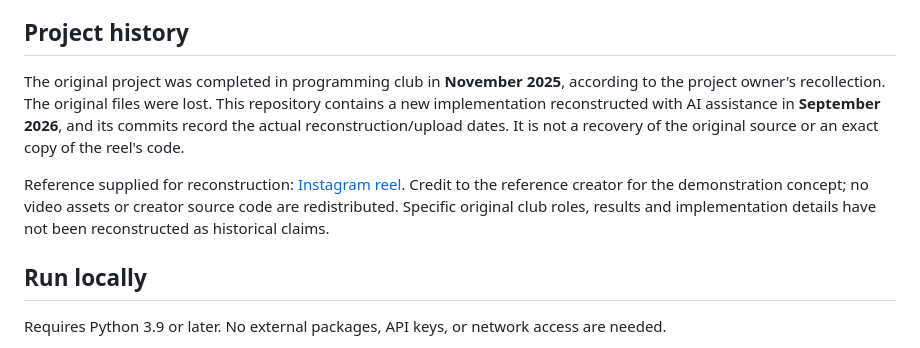
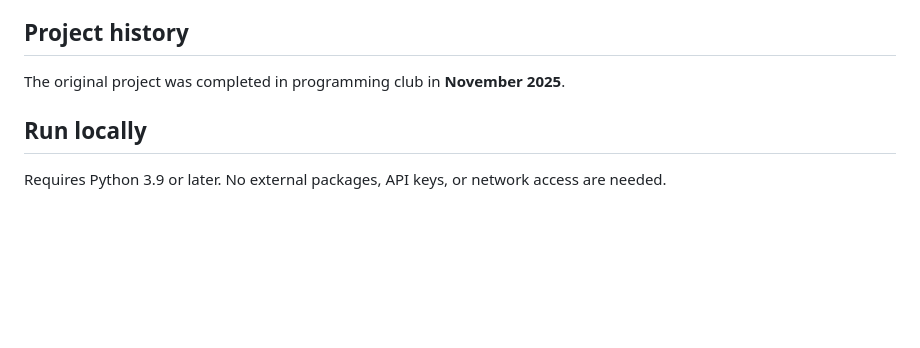
Before and after one commit to Sahil185760/stock-prediction-lab, a Markdown page: README.md, the part around the change. Drawn GitHub-style; blank space fills up the shorter version.

```diff
--- a/README.md
+++ b/README.md
@@ -4,9 +4,7 @@ Predict next-session stock returns with a ridge-regression model. An expanding-w
 
 ## Project history
 
-The original project was completed in programming club in **November 2025**, according to the project owner's recollection. The original files were lost. This repository contains a new implementation reconstructed with AI assistance in **September 2026**, and its commits record the actual reconstruction/upload dates. It is not a recovery of the original source or an exact copy of the reel's code.
-
-Reference supplied for reconstruction: [Instagram reel](https://www.instagram.com/reel/Db1qsQ9Iz9o/). Credit to the reference creator for the demonstration concept; no video assets or creator source code are redistributed. Specific original club roles, results and implementation details have not been reconstructed as historical claims.
+The original project was completed in programming club in **November 2025**.
 
 ## Run locally
 
```
